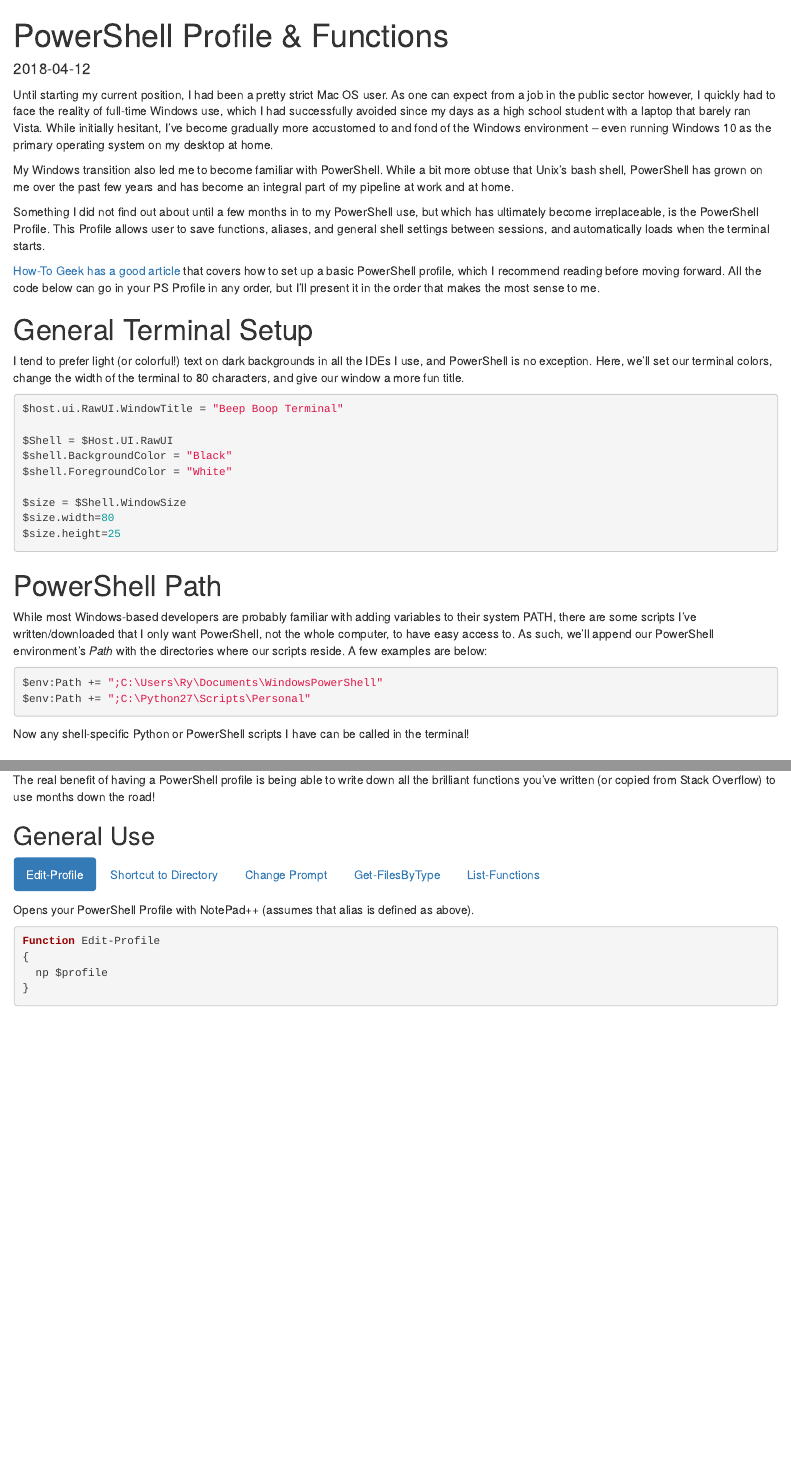
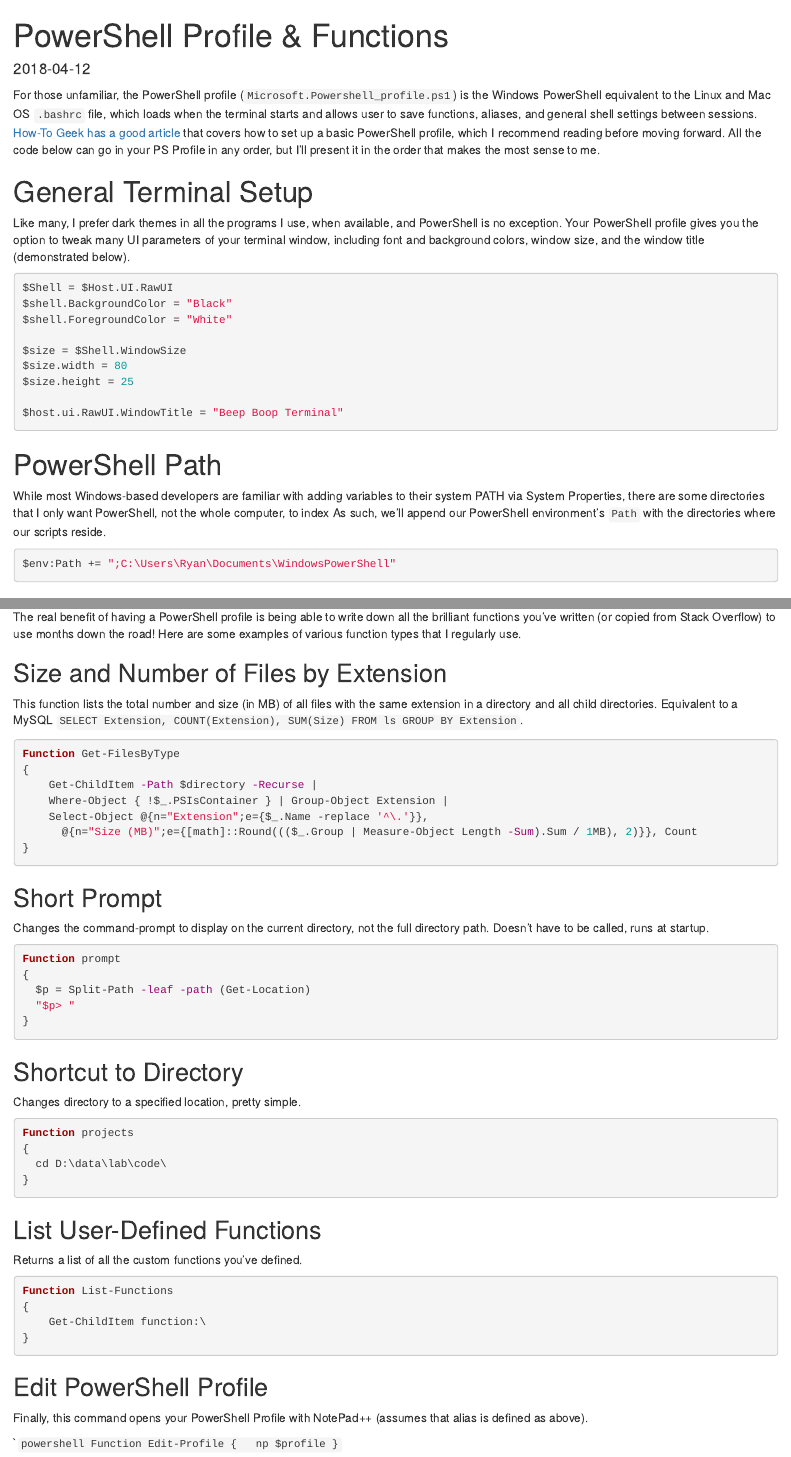
Before and after one commit to opelr/ryanopel, an R Markdown document (content/post/2018-04-12-powershell-profile-functions.Rmd): the page in a window 1100 px wide, from its top, and a second part further down, joined at a grey line. Rendered offline with R 4.5, knitr and Pandoc, with nearby package versions; drawn as R Markdown's standard HTML page in place of the format the file asks for.

Commit message:
Slimmed down content, made it more useful

````diff
--- a/content/post/2018-04-12-powershell-profile-functions.Rmd
+++ b/content/post/2018-04-12-powershell-profile-functions.Rmd
@@ -4,7 +4,6 @@ author: ~
 date: '2018-04-12'
 slug: powershell-profile
 categories: [PowerShell]
-# tags: []
 output:
   blogdown::html_page:
     # toc: true
@@ -12,42 +11,31 @@ output:
     number_sections: true
 ---
 
-Until starting my current position, I had been a pretty strict Mac OS user. As one can expect from a job in the public sector however, I quickly had to face the reality of full-time Windows use, which I had successfully avoided since my days as a high school student with a laptop that barely ran Vista. While initially hesitant, I’ve become gradually more accustomed to and fond of the Windows environment – even running Windows 10 as the primary operating system on my desktop at home.
-
-My Windows transition also led me to become familiar with PowerShell. While a bit more obtuse that Unix’s bash shell, PowerShell has grown on me over the past few years and has become an integral part of my pipeline at work and at home.
-
-Something I did not find out about until a few months in to my PowerShell use, but which has ultimately become irreplaceable, is the PowerShell Profile. This Profile allows user to save functions, aliases, and general shell settings between sessions, and automatically loads when the terminal starts.
-
-[How-To Geek has a good article](https://www.howtogeek.com/50236/customizing-your-powershell-profile/) that covers how to set up a basic PowerShell profile, which I recommend reading before moving forward. All the code below can go in your PS Profile in any order, but I'll present it in the order that makes the most sense to me.
+For those unfamiliar, the PowerShell profile (`Microsoft.Powershell_profile.ps1`) is the Windows PowerShell equivalent to the Linux and Mac OS `.bashrc` file, which loads when the terminal starts and allows user to save functions, aliases, and general shell settings between sessions. [How-To Geek has a good article](https://www.howtogeek.com/50236/customizing-your-powershell-profile/) that covers how to set up a basic PowerShell profile, which I recommend reading before moving forward. All the code below can go in your PS Profile in any order, but I'll present it in the order that makes the most sense to me.
 
 # General Terminal Setup
 
-I tend to prefer light (or colorful!) text on dark backgrounds in all the IDEs I use, and PowerShell is no exception. Here, we'll set our terminal colors, change the width of the terminal to 80 characters, and give our window a more fun title.
-
+Like many, I prefer dark themes in all the programs I use, when available, and PowerShell is no exception. Your PowerShell profile gives you the option to tweak many UI parameters of your terminal window, including font and background colors, window size, and the window title (demonstrated below).
 
 ```powershell
-$host.ui.RawUI.WindowTitle = "Beep Boop Terminal"
-
 $Shell = $Host.UI.RawUI
 $shell.BackgroundColor = "Black"
 $shell.ForegroundColor = "White"
 
 $size = $Shell.WindowSize
-$size.width=80
-$size.height=25
+$size.width = 80
+$size.height = 25
+
+$host.ui.RawUI.WindowTitle = "Beep Boop Terminal"
 ```
 
 # PowerShell Path
 
-While most Windows-based developers are probably familiar with adding variables to their system PATH, there are some scripts I've written/downloaded that I only want PowerShell, not the whole computer, to have easy access to. As such, we'll append our PowerShell environment's *Path* with the directories where our scripts reside. A few examples are below:
-
+While most Windows-based developers are familiar with adding variables to their system PATH via System Properties, there are some directories that I only want PowerShell, not the whole computer, to index As such, we'll append our PowerShell environment's `Path` with the directories where our scripts reside.
 
 ```powershell
-$env:Path += ";C:\Users\Ry\Documents\WindowsPowerShell"
-$env:Path += ";C:\Python27\Scripts\Personal"
+$env:Path += ";C:\Users\Ryan\Documents\WindowsPowerShell"
 ```
-
-Now any shell-specific Python or PowerShell scripts I have can be called in the terminal!
 
 # Aliases
 
@@ -62,20 +48,6 @@ PowerShell [already utilizes a lot of aliases](https://ss64.com/ps/) to make the
 
 # Functions
 
-The real benefit of having a PowerShell profile is being able to write down all the brilliant functions you've written (or copied from Stack Overflow) to use months down the road!
+The real benefit of having a PowerShell profile is being able to write down all the brilliant functions you've written (or copied from Stack Overflow) to use months down the road! Here are some examples of various function types that I regularly use.
 
-## General Use {.tabset .tabset-pills .tabset-fade}
-
-### Edit-Profile
-
-Opens your PowerShell Profile with NotePad++ (assumes that alias is defined as above).
-
-
-```powershell
-Function Edit-Profile
-{
-  np $profile
-}
-```
-
-### Shortcut to Directory
+## Size and Number of Files by Extension
@@ -108,6 +54,5 @@ Function prompt
 
 This function lists the total number and size (in MB) of all files with the same extension in a directory and all child directories. Equivalent to a MySQL `SELECT Extension, COUNT(Extension), SUM(Size) FROM ls GROUP BY Extension`.
-
 
 ```powershell
 Function Get-FilesByType
@@ -119,9 +64,32 @@ Function Get-FilesByType
 }
 ```
 
-### List-Functions
+## Short Prompt
 
-Finally, this is an alias that returns a list of all the custom functions you've defined!
+Changes the command-prompt to display on the current directory, not the full directory path. Doesn't have to be called, runs at startup.
+
+```powershell
+Function prompt
+{
+  $p = Split-Path -leaf -path (Get-Location)
+  "$p> "
+}
+```
+
+## Shortcut to Directory
+
+Changes directory to a specified location, pretty simple.
+
+```powershell
+Function projects
+{
+  cd D:\data\lab\code\
+}
+```
+
+## List User-Defined Functions
+
+Returns a list of all the custom functions you've defined.
 
 ```powershell
 Function List-Functions
@@ -129,3 +97,14 @@ Function List-Functions
 	Get-ChildItem function:\
 }
 ```
+
+## Edit PowerShell Profile
+
+Finally, this command opens your PowerShell Profile with NotePad++ (assumes that alias is defined as above).
+
+```powershell
+Function Edit-Profile
+{
+  np $profile
+}
+``
````
Also changed, not shown: content/post/2018-04-12-powershell-profile-functions.html, content/post/2018-04-12-powershell-profile-functions.Rmd (28 more changed lines).
